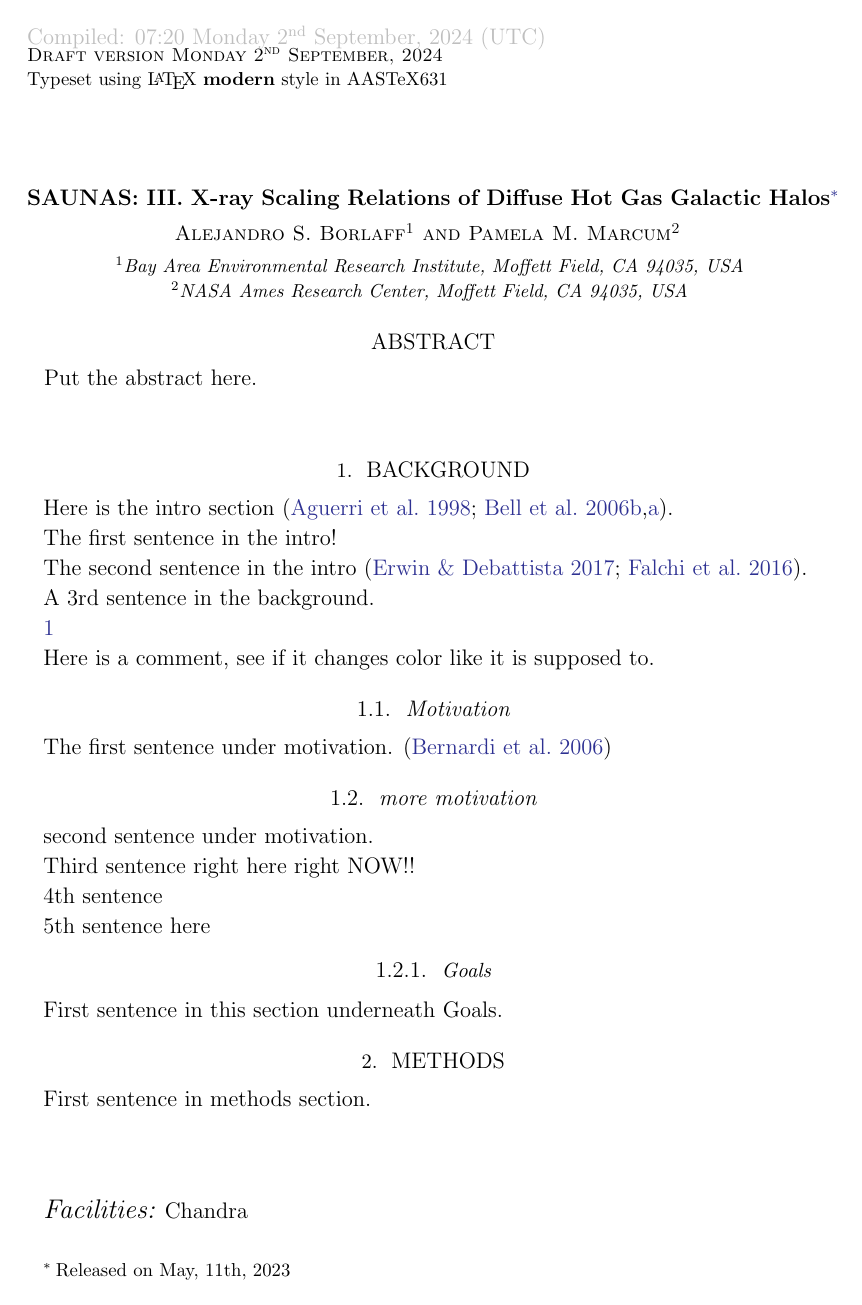
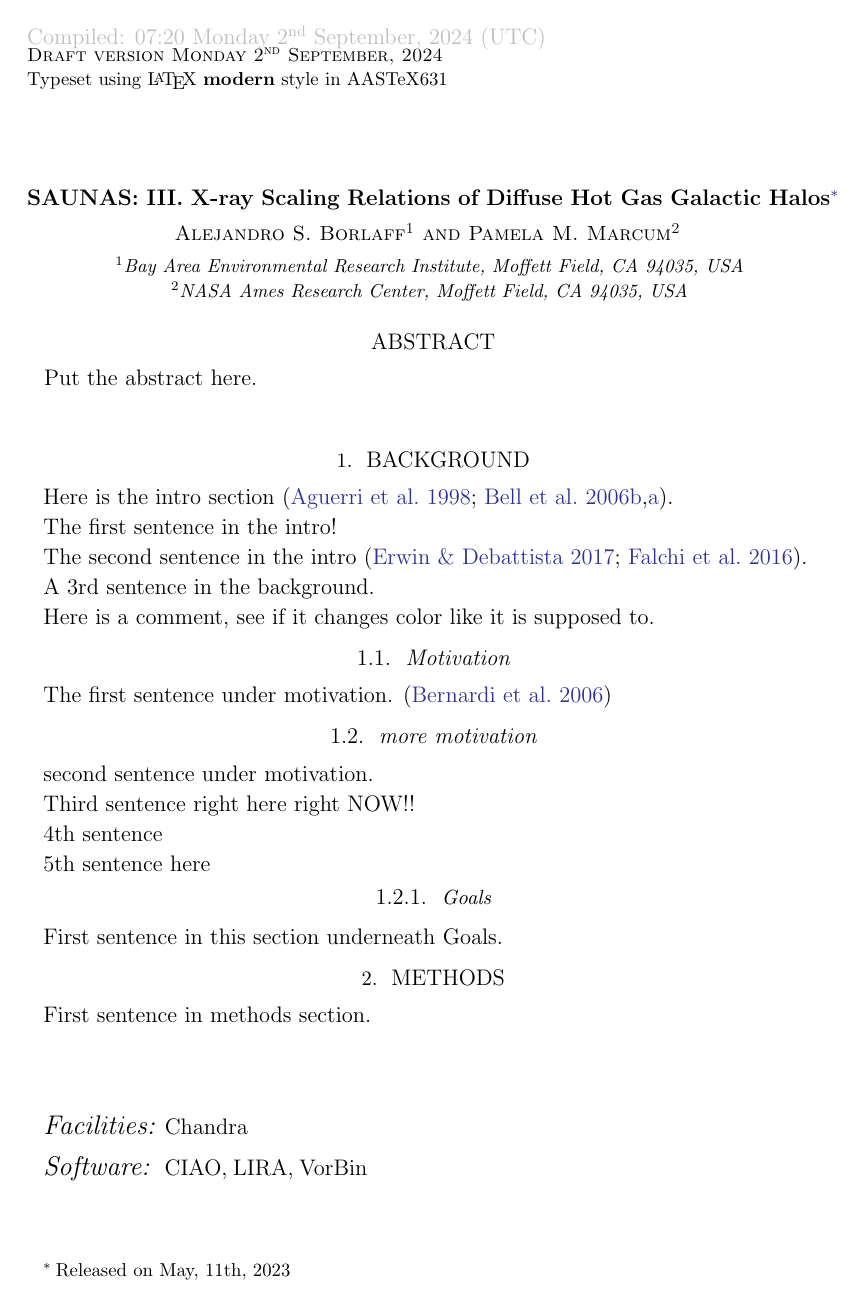
Before and after one commit to pmarcum/SAUNAS_III, a LaTeX paper (main.tex): page 1 of 3. Compiled offline with pdfLaTeX.

Commit message:
from gooTEX: Mon Sep 02 2024 00:20:03 GMT-0700 (Pacific Daylight Time)

```diff
--- a/main.tex
+++ b/main.tex
@@ -30,7 +30,7 @@ The second sentence in the intro \citep{erwin+2017mnras468_2058, falchi+2016an2_
 A 3rd sentence  in the background.
 
 %WIll this turn grey ??
-\ref{sec:background}
+
 \begin{figure*}[t!]
 \begin{center}
  % trim left bottom right top
```
Also changed, not shown: main.tex (1 more changed lines).
